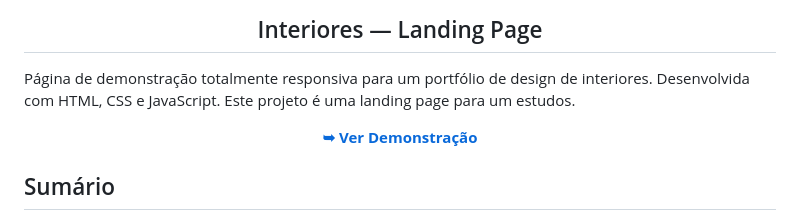
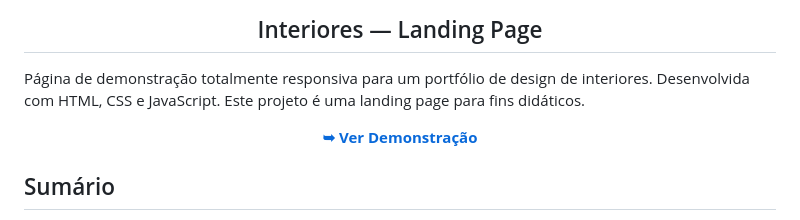
Before and after one commit to WedsonTavares/interiores, a Markdown page: README.md, the part around the change. Drawn GitHub-style.

```diff
--- a/README.md
+++ b/README.md
@@ -1,7 +1,7 @@
 <h2 align="center">Interiores — Landing Page</h2>
 
 Página de demonstração totalmente responsiva para um portfólio de design de interiores. Desenvolvida com HTML, CSS e JavaScript.
-Este projeto é uma landing page para um estudos.
+Este projeto é uma landing page para fins didáticos.
 
 
 <div align="center">
```
